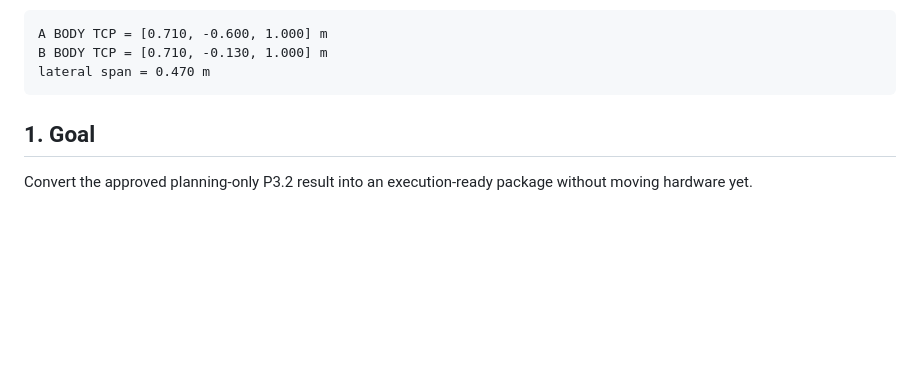
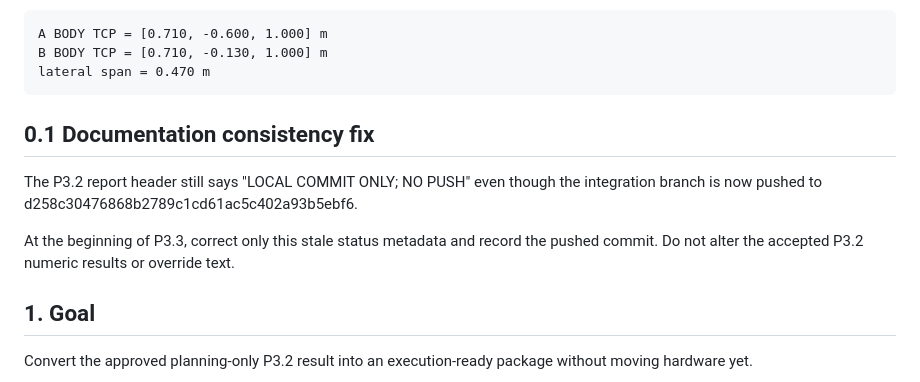
Before and after one commit to Trickyboy2100/ARES-R, a Markdown page: docs/work_orders/2026-09-22_P3_3_EXECUTION_HARDENING.md, the part around the change. Drawn GitHub-style; blank space fills up the shorter version.

Commit message:
docs(execution): note pushed P3.2 report status fix

```diff
--- a/docs/work_orders/2026-09-22_P3_3_EXECUTION_HARDENING.md
+++ b/docs/work_orders/2026-09-22_P3_3_EXECUTION_HARDENING.md
@@ -25,6 +25,12 @@ A BODY TCP = [0.710, -0.600, 1.000] m
 B BODY TCP = [0.710, -0.130, 1.000] m
 lateral span = 0.470 m
 ~~~
+
+## 0.1 Documentation consistency fix
+
+The P3.2 report header still says "LOCAL COMMIT ONLY; NO PUSH" even though the integration branch is now pushed to d258c30476868b2789c1cd61ac5c402a93b5ebf6.
+
+At the beginning of P3.3, correct only this stale status metadata and record the pushed commit. Do not alter the accepted P3.2 numeric results or override text.
 
 ## 1. Goal
 
```
